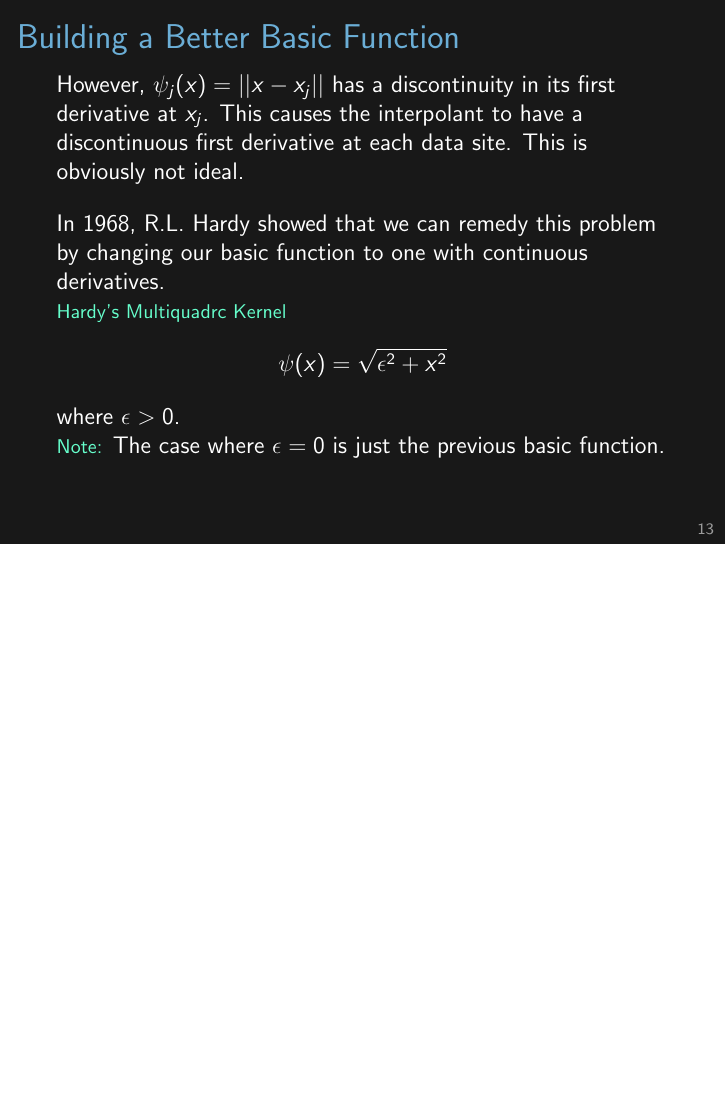
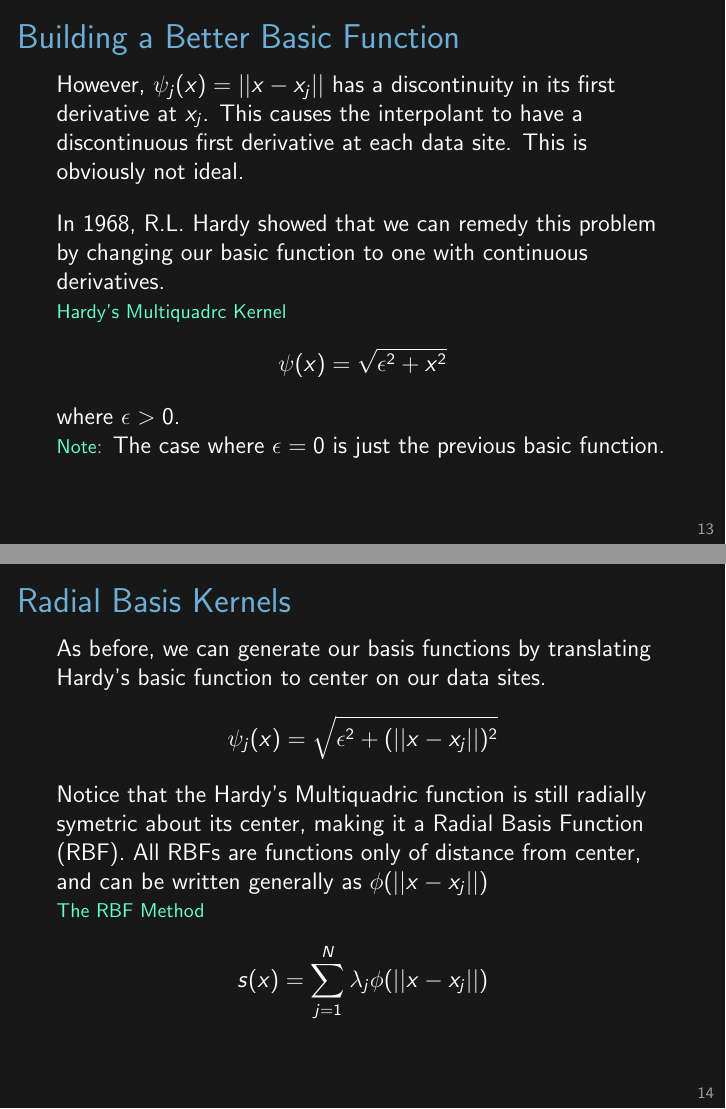
Before and after one commit to jessebett/Radial-Basis-Function-USRA, LaTeX slides (CUMC Presentation/presentation.tex): page 13 of 13 before the commit and pages 13 and 14 of 14 after it, the two joined at a grey line, the shorter picture padded with empty space. Compiled offline with pdfLaTeX.

Commit message:
Added slide on Radial Basis Kernels

```diff
--- a/CUMC Presentation/presentation.tex
+++ b/CUMC Presentation/presentation.tex
@@ -308,4 +308,21 @@ where $\epsilon > 0$.
 \note{}
 \end{frame}
 
+\begin{frame}{Radial Basis Kernels}
+As before, we can generate our basis functions by translating Hardy's basic function to center on our data sites.
+\begin{equation*}
+\psi_j(x)=\sqrt{\epsilon^2 + (||x-x_j||)^2}
+\end{equation*}
+
+Notice that the Hardy's Multiquadric function is still radially symetric about its center, making it a Radial Basis Function (RBF).
+All RBFs are functions only of distance from center, and can be written generally as $\phi(||x-x_j||)$
+
+\subt{The RBF Method}
+\begin{equation*}
+s(x)=\sum_{j=1}^N \lambda_j \phi(||x-x_j||)
+\end{equation*}
+
+\note{}
+\end{frame}
+
 \end{document}
```
